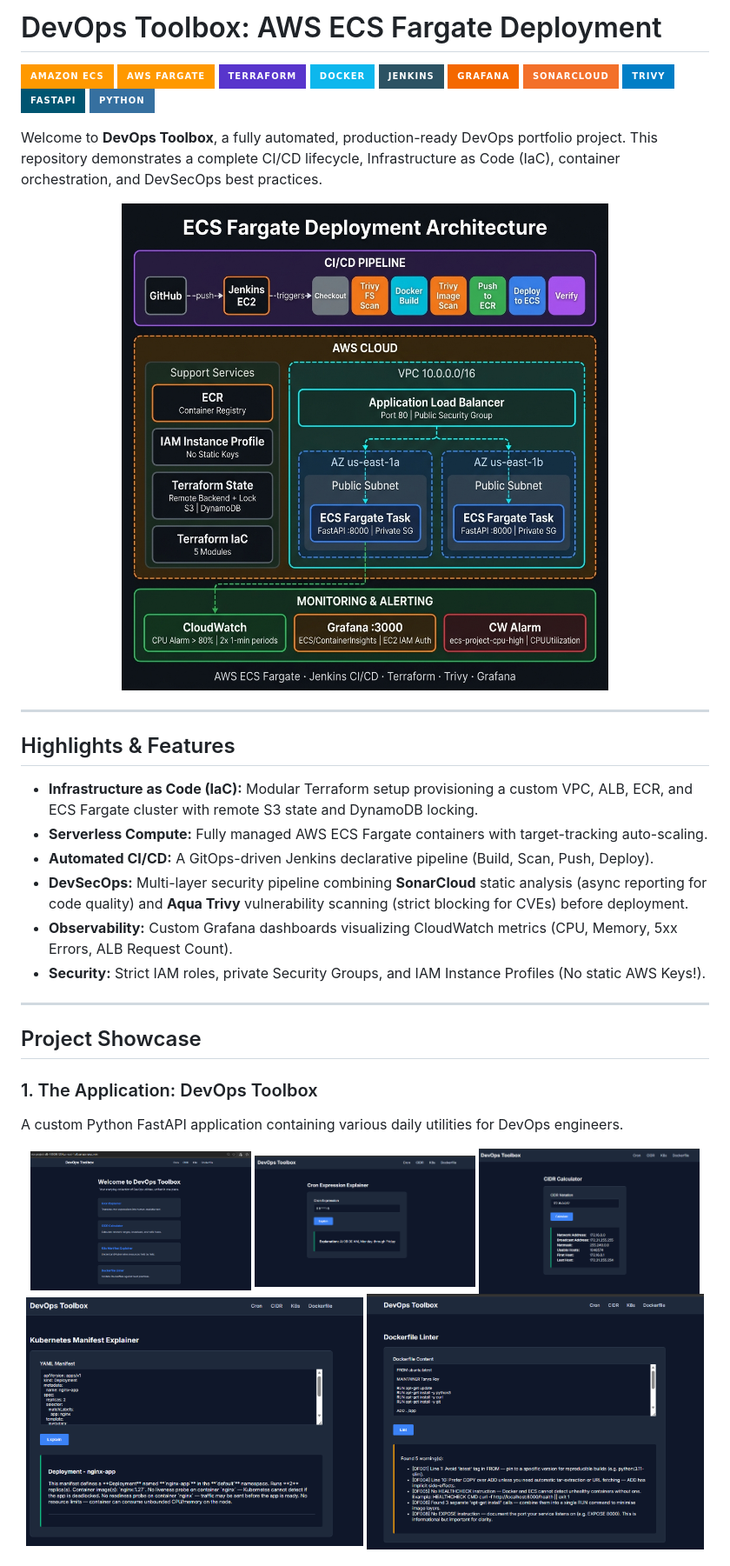
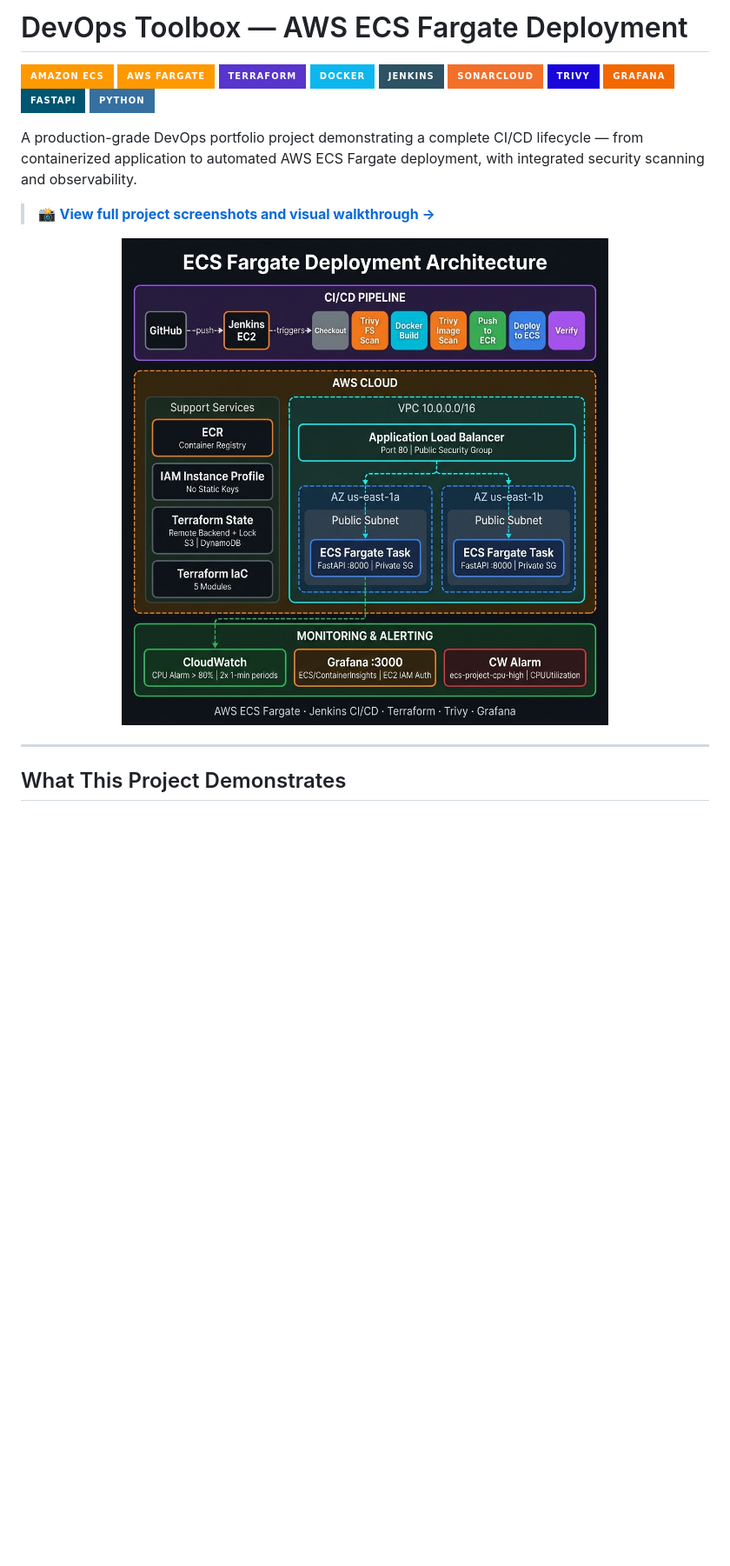
Before and after one commit to TanyaRoy1708/ecs-deployment-devopstoolbox, a Markdown page: README.md, the part around one of its changes. Shown at 87% size. GitHub-like rendering; badges without logos; blank space fills up the shorter version.

```diff
--- a/README.md
+++ b/README.md
@@ -1,16 +1,18 @@
-# DevOps Toolbox: AWS ECS Fargate Deployment
+# DevOps Toolbox — AWS ECS Fargate Deployment
 
 ![ECS](https://img.shields.io/badge/Amazon_ECS-%23FF9900.svg?style=for-the-badge&logo=amazon-aws&logoColor=white)
 ![Fargate](https://img.shields.io/badge/AWS_Fargate-%23FF9900.svg?style=for-the-badge&logo=amazon-aws&logoColor=white)
 ![Terraform](https://img.shields.io/badge/Terraform-%235835CC.svg?style=for-the-badge&logo=terraform&logoColor=white)
 ![Docker](https://img.shields.io/badge/Docker-%230db7ed.svg?style=for-the-badge&logo=docker&logoColor=white)
 ![Jenkins](https://img.shields.io/badge/Jenkins-%232C5263.svg?style=for-the-badge&logo=jenkins&logoColor=white)
+![SonarCloud](https://img.shields.io/badge/SonarCloud-F3702A?style=for-the-badge&logo=sonarcloud&logoColor=white)
+![Trivy](https://img.shields.io/badge/Trivy-1904DA?style=for-the-badge&logo=aqua&logoColor=white)
 ![Grafana](https://img.shields.io/badge/Grafana-F46800?style=for-the-badge&logo=grafana&logoColor=white)
-![SonarCloud](https://img.shields.io/badge/SonarCloud-F3702A?style=for-the-badge&logo=sonarcloud&logoColor=white)
-![Trivy](https://img.shields.io/badge/Trivy-blue?style=for-the-badge)
 ![FastAPI](https://img.shields.io/badge/FastAPI-005571?style=for-the-badge&logo=fastapi)
 ![Python](https://img.shields.io/badge/Python-3670A0?style=for-the-badge&logo=python&logoColor=ffdd54)
 
-Welcome to **DevOps Toolbox**, a fully automated, production-ready DevOps portfolio project. This repository demonstrates a complete CI/CD lifecycle, Infrastructure as Code (IaC), container orchestration, and DevSecOps best practices.
+A production-grade DevOps portfolio project demonstrating a complete CI/CD lifecycle — from containerized application to automated AWS ECS Fargate deployment, with integrated security scanning and observability.
+
+> 📸 **[View full project screenshots and visual walkthrough →](./docs/SHOWCASE.md)**
 
 <p align="center">
@@ -19,26 +21,5 @@ Welcome to **DevOps Toolbox**, a fully automated, production-ready DevOps portfo
 
 ---
 
-## Highlights & Features
+## What This Project Demonstrates
 
-- **Infrastructure as Code (IaC):** Modular Terraform setup provisioning a custom VPC, ALB, ECR, and ECS Fargate cluster with remote S3 state and DynamoDB locking.
-- **Serverless Compute:** Fully managed AWS ECS Fargate containers with target-tracking auto-scaling.
-- **Automated CI/CD:** A GitOps-driven Jenkins declarative pipeline (Build, Scan, Push, Deploy).
-- **DevSecOps:** Multi-layer security pipeline combining **SonarCloud** static analysis (async reporting for code quality) and **Aqua Trivy** vulnerability scanning (strict blocking for CVEs) before deployment.
-- **Observability:** Custom Grafana dashboards visualizing CloudWatch metrics (CPU, Memory, 5xx Errors, ALB Request Count).
-- **Security:** Strict IAM roles, private Security Groups, and IAM Instance Profiles (No static AWS Keys!).
-
----
-
-## Project Showcase
-
-### 1. The Application: DevOps Toolbox
-A custom Python FastAPI application containing various daily utilities for DevOps engineers.
-<p align="center">
-  <img src="./docs/screenshots/app-view/app-home.png" alt="App Home" width="32%"/>
-  <img src="./docs/screenshots/app-view/app-cron.png" alt="Cron Explainer" width="32%"/>
-  <img src="./docs/screenshots/app-view/app-cidr.png" alt="CIDR Calculator" width="32%"/>
-  <img src="./docs/screenshots/app-view/app-k8s.png" alt="K8s Manifest" width="49%"/>
-  <img src="./docs/screenshots/app-view/app-dockerfile.png" alt="Dockerfile Linter" width="49%"/>
-</p>
-
```
Also changed, not shown: other parts of README.md (+113 -111 lines), docs/SHOWCASE.md (added, +120 -0 lines).
